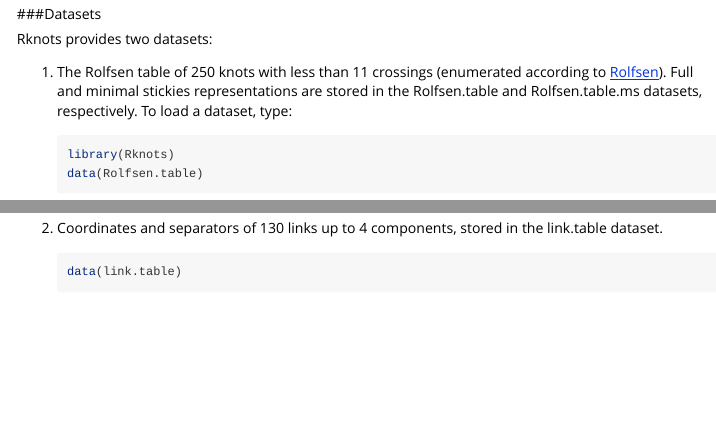
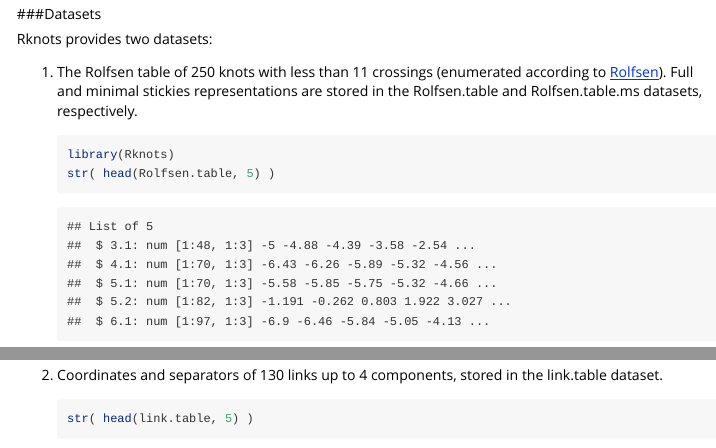
Before and after one commit to FedericoComoglio/Rknots, an R Markdown document (vignettes/Rknots_vignette.Rmd): the page in a window 1100 px wide, from 1090 px down, and a second part further down, joined at a grey line. Rendered offline with R 4.5, knitr and Pandoc, with nearby package versions; some code elsewhere in the file could not run offline.

Commit message:
removed unnecessary pkg calls; \dontrun examples.

````diff
--- a/vignettes/Rknots_vignette.Rmd
+++ b/vignettes/Rknots_vignette.Rmd
@@ -36,11 +36,10 @@ For example, the Hopf link represented above is defined by an \\(8 \times 3\\) m
 
 Rknots provides two datasets:
 
-1. The Rolfsen table of 250 knots with less than 11 crossings (enumerated according to [Rolfsen](http://www.math.toronto.edu/~drorbn/KAtlas/Knots)). Full and minimal stickies representations are stored in the Rolfsen.table and Rolfsen.table.ms datasets, respectively. To load a dataset, type:
+1. The Rolfsen table of 250 knots with less than 11 crossings (enumerated according to [Rolfsen](http://www.math.toronto.edu/~drorbn/KAtlas/Knots)). Full and minimal stickies representations are stored in the Rolfsen.table and Rolfsen.table.ms datasets, respectively.
 
 	```{r eval=TRUE}
 	library(Rknots)
-	data(Rolfsen.table)
 	str( head(Rolfsen.table, 5) )
 	head( names(Rolfsen.table) )
 	```
@@ -59,7 +58,6 @@ Rknots provides two datasets:
 2. Coordinates and separators of 130 links up to 4 components, stored in the link.table dataset.
 
 	```{r eval=TRUE}
-	data(link.table)
 	str( head(link.table, 5) )
 	head( names(link.table) )
 	```
````
Also changed, not shown: vignettes/Rknots_vignette.Rmd (1 more changed lines), 11 other files.
